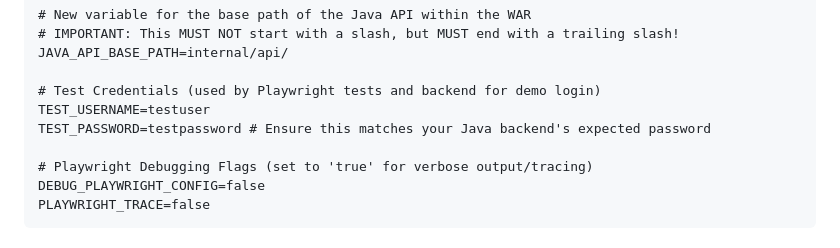
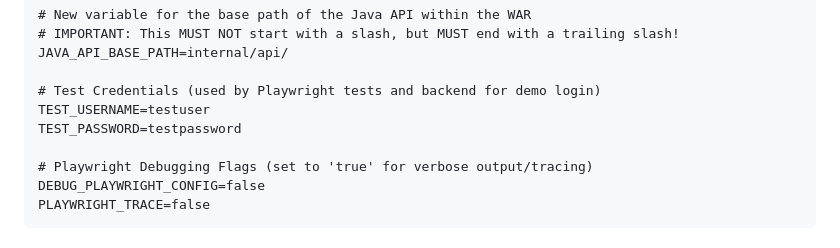
Before and after one commit to christianpetri/e2e_example, a Markdown page: README.md, the part around the change. Drawn GitHub-style.

```diff
--- a/README.md
+++ b/README.md
@@ -97,7 +97,7 @@ JAVA_API_BASE_PATH=internal/api/
 
 # Test Credentials (used by Playwright tests and backend for demo login)
 TEST_USERNAME=testuser
-TEST_PASSWORD=testpassword # Ensure this matches your Java backend's expected password
+TEST_PASSWORD=testpassword
 
 # Playwright Debugging Flags (set to 'true' for verbose output/tracing)
 DEBUG_PLAYWRIGHT_CONFIG=false
```
